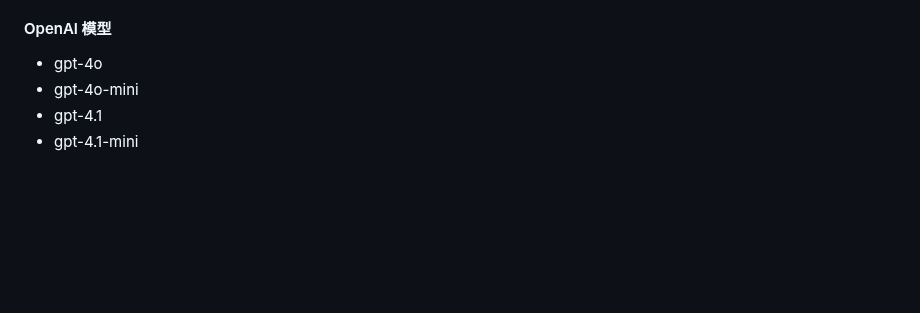
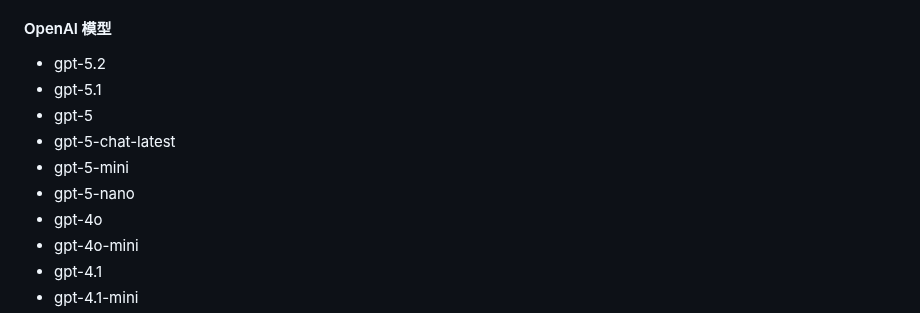
Before and after one commit to doggy8088/ask-page-extension, a Markdown page: README.md, the part around the change. Rendered like a GitHub page; blank space fills up the shorter version.

Commit message:
Update documentation with GPT-5 model options
Co-authored-by: doggy8088 <88981+doggy8088@users.noreply.github.com>

```diff
--- a/README.md
+++ b/README.md
@@ -113,6 +113,12 @@
 
 #### OpenAI 模型
 
+- gpt-5.2
+- gpt-5.1
+- gpt-5
+- gpt-5-chat-latest
+- gpt-5-mini
+- gpt-5-nano
 - gpt-4o
 - gpt-4o-mini
 - gpt-4.1
```
Also changed, not shown: CHANGELOG.md (+2 -1 lines).
